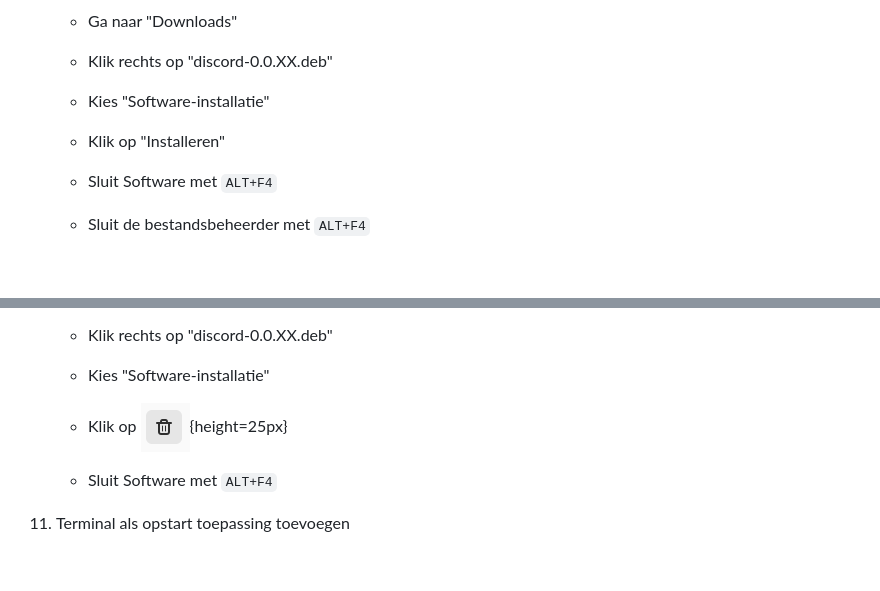
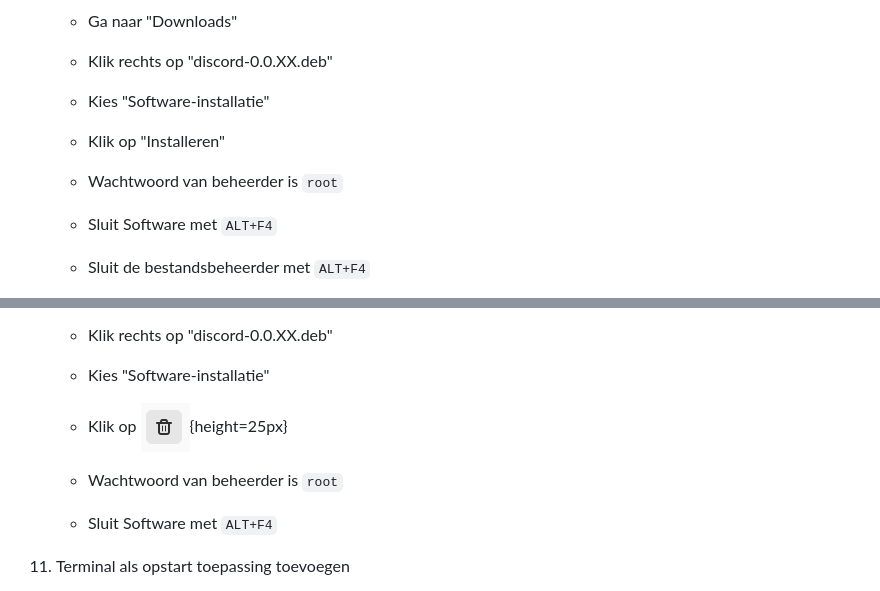
Before and after one commit to slspeek/linux-beginners-cursus, a Markdown page: oefeningen.md, 2 parts joined by grey strips. Rendered like a GitHub page; blank space fills up the shorter version.

Commit message:
oefeningen: kleine aanpassing discord

````diff
--- a/oefeningen.md
+++ b/oefeningen.md
@@ -1926,6 +1926,8 @@
 
     - Klik op "Installeren"
 
+    - Wachtwoord van beheerder is ```root```
+
     - Sluit Software met ```ALT+F4```
 
     - Sluit de bestandsbeheerder met ```ALT+F4```
@@ -2072,6 +2074,8 @@
 
     - Klik op ![](img/prullenbak.png){height=25px}
 
+    - Wachtwoord van beheerder is ```root```
+
     - Sluit Software met ```ALT+F4```
 
 1. Terminal als opstart toepassing toevoegen
````
